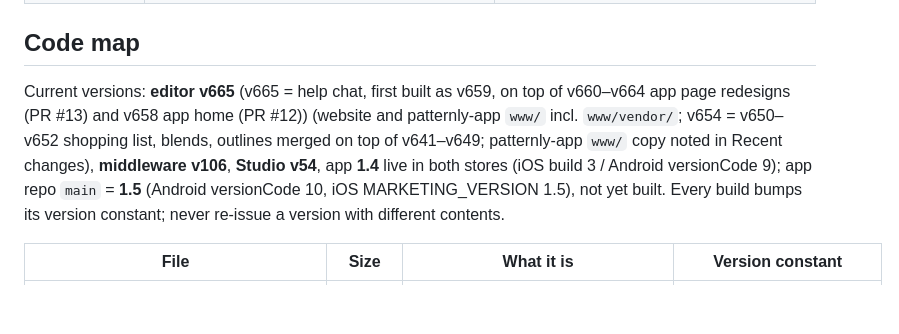
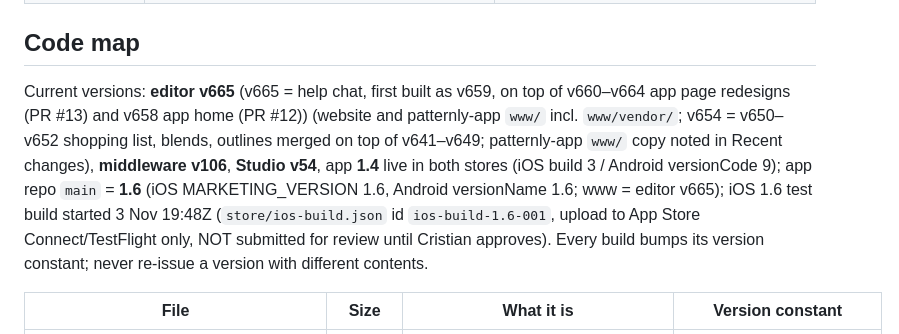
Before and after one commit to Patternly/Patternly, a Markdown page: docs/HANDOVER.md, the part around one of its changes. Drawn GitHub-style; blank space fills up the shorter version.

Commit message:
docs: handover for editor v665 merge and app 1.6 iOS test build
Co-Authored-By: Claude Opus 5.5 <noreply@anthropic.com>
Claude-Session: https://claude.ai/code/session_01NP4ryp8FcmULrG1VU3H73W

```diff
--- a/docs/HANDOVER.md
+++ b/docs/HANDOVER.md
@@ -37,7 +37,7 @@ Two GitHub repos under the **Patternly** organisation are the source of truth; C
 
 ## Code map
 
-Current versions: **editor v665** (v665 = help chat, first built as v659, on top of v660–v664 app page redesigns (PR #13) and v658 app home (PR #12)) (website and patternly-app `www/` incl. `www/vendor/`; v654 = v650–v652 shopping list, blends, outlines merged on top of v641–v649; patternly-app `www/` copy noted in Recent changes), **middleware v106**, **Studio v54**, app **1.4** live in both stores (iOS build 3 / Android versionCode 9); app repo `main` = **1.5** (Android versionCode 10, iOS MARKETING_VERSION 1.5), not yet built. Every build bumps its version constant; never re-issue a version with different contents.
+Current versions: **editor v665** (v665 = help chat, first built as v659, on top of v660–v664 app page redesigns (PR #13) and v658 app home (PR #12)) (website and patternly-app `www/` incl. `www/vendor/`; v654 = v650–v652 shopping list, blends, outlines merged on top of v641–v649; patternly-app `www/` copy noted in Recent changes), **middleware v106**, **Studio v54**, app **1.4** live in both stores (iOS build 3 / Android versionCode 9); app repo `main` = **1.6** (iOS MARKETING_VERSION 1.6, Android versionName 1.6; www = editor v665); iOS 1.6 test build started 3 Nov 19:48Z (`store/ios-build.json` id `ios-build-1.6-001`, upload to App Store Connect/TestFlight only, NOT submitted for review until Cristian approves). Every build bumps its version constant; never re-issue a version with different contents.
 
 | File | Size | What it is | Version constant |
 | --- | --- | --- | --- |
```
Also changed, not shown: other parts of docs/HANDOVER.md (+1 -0 lines).
